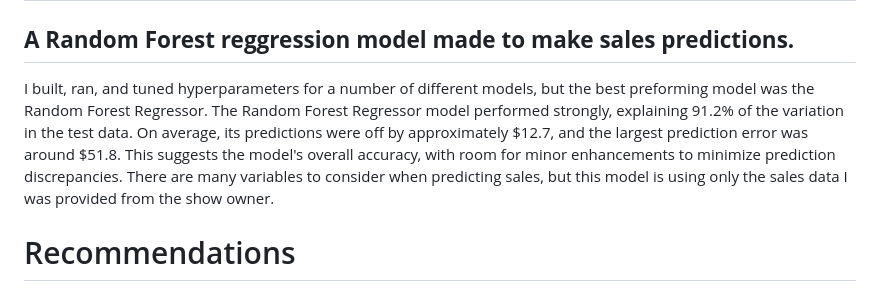
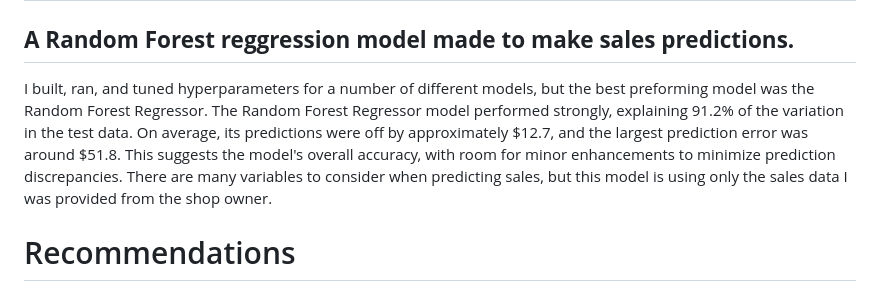
Before and after one commit to JoeBwonKenobi/Floral_Sales_Project, a Markdown page: README.md, the part around the change. GitHub-like rendering.

```diff
--- a/README.md
+++ b/README.md
@@ -52,7 +52,7 @@ This second visulization shows the order type distribution for each month. This
 
 ## **A Random Forest reggression model made to make sales predictions.**
 
-I built, ran, and tuned hyperparameters for a number of different models, but the best preforming model was the Random Forest Regressor. The Random Forest Regressor model performed strongly, explaining 91.2% of the variation in the test data. On average, its predictions were off by approximately $12.7, and the largest prediction error was around $51.8. This suggests the model's overall accuracy, with room for minor enhancements to minimize prediction discrepancies. There are many variables to consider when predicting sales, but this model is using only the sales data I was provided from the show owner.
+I built, ran, and tuned hyperparameters for a number of different models, but the best preforming model was the Random Forest Regressor. The Random Forest Regressor model performed strongly, explaining 91.2% of the variation in the test data. On average, its predictions were off by approximately $12.7, and the largest prediction error was around $51.8. This suggests the model's overall accuracy, with room for minor enhancements to minimize prediction discrepancies. There are many variables to consider when predicting sales, but this model is using only the sales data I was provided from the shop owner.
 
 
 # Recommendations
```
